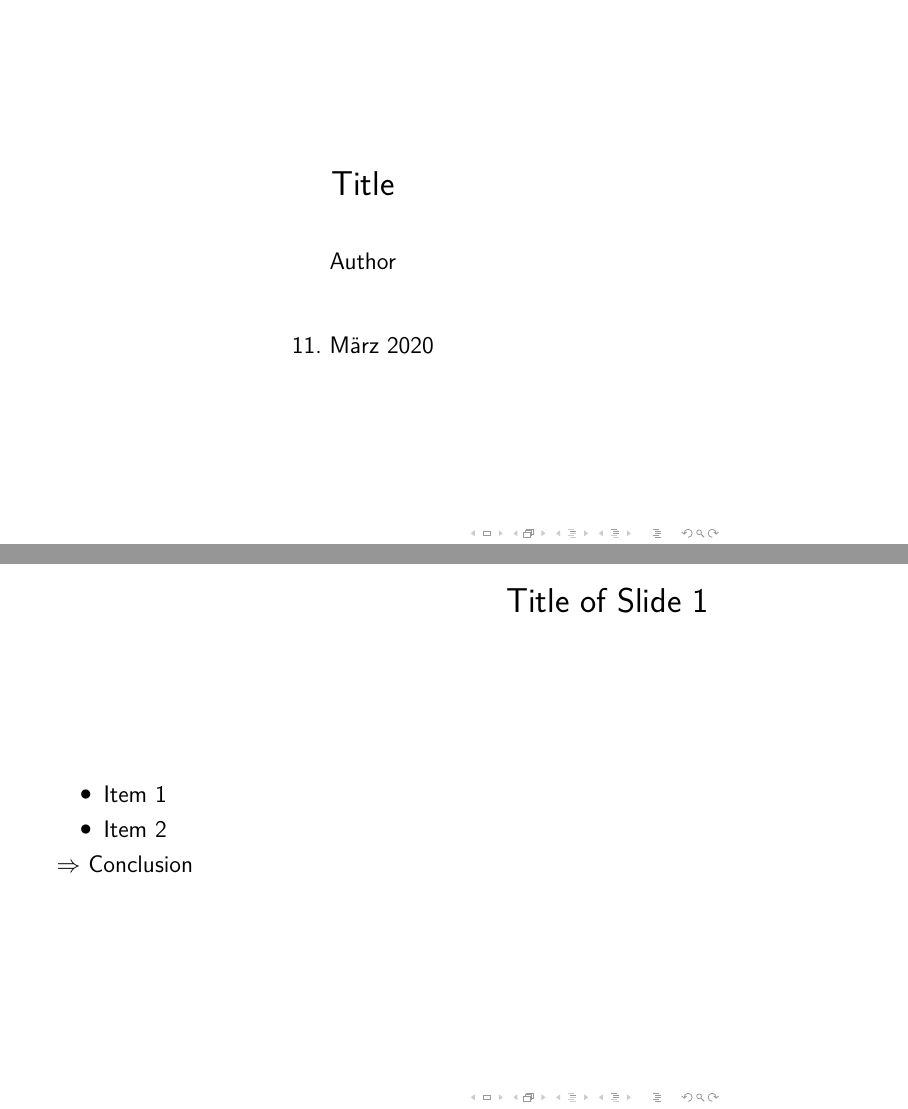
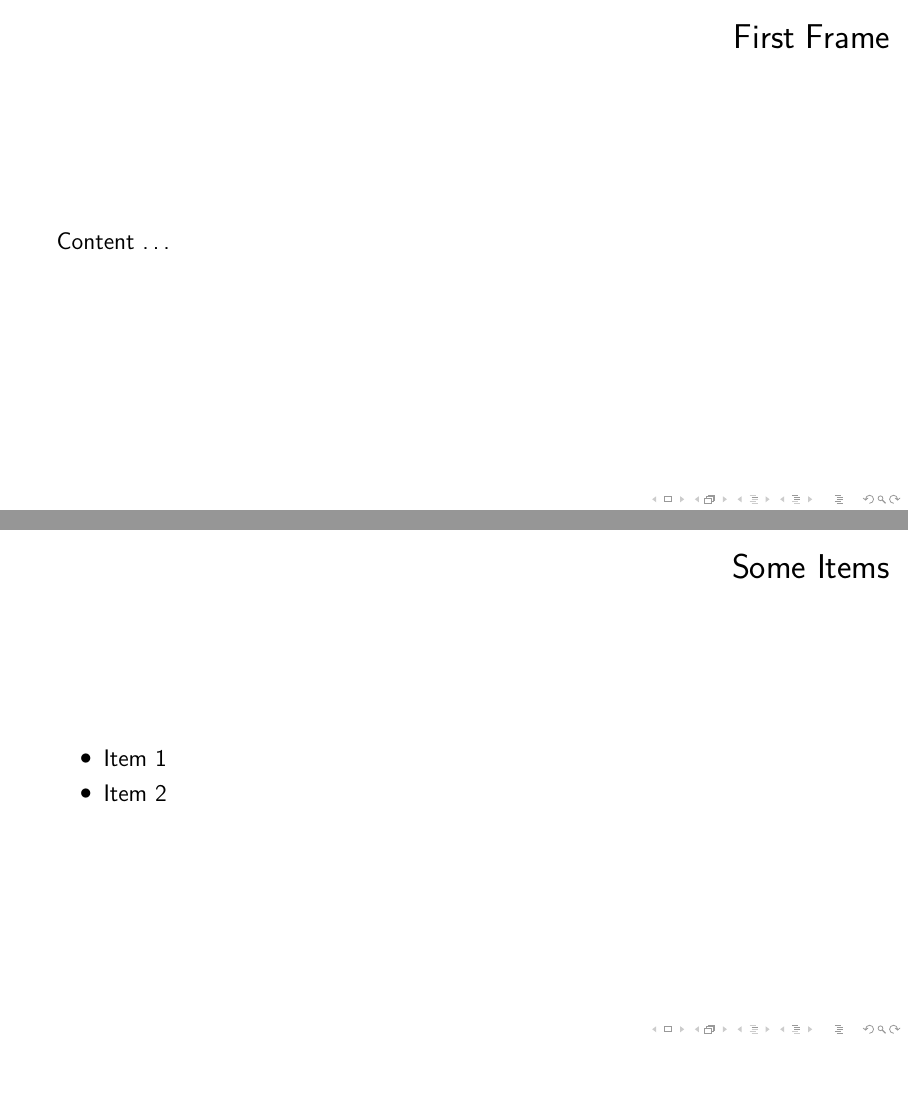
Before and after one commit to sebastiankopp/several_utils, LaTeX slides (latex_templates/beamer_template_de.tex): pages 1 and 5 of 9 before the commit and pages 2 and 3 of 4 after it, joined at a grey line, the shorter picture padded with empty space. Compiled offline with pdfLaTeX.

Commit message:
Edited beamer template

```diff
--- a/latex_templates/beamer_template_de.tex
+++ b/latex_templates/beamer_template_de.tex
@@ -1,4 +1,8 @@
-\documentclass[12pt]{beamer}
+\ifdefined\deskopphandoutenabled
+	\PassOptionsToClass{handout}{beamer}
+\fi
+
+\documentclass[12pt,aspectratio=169]{beamer}
 \usetheme{Pittsburgh}
 \usecolortheme{dove}
 \usepackage[utf8]{inputenc}
@@ -26,19 +49,15 @@
 %\begin{frame}
 %\tableofcontents
 %\end{frame}
-
-\begin{frame}{Title of Slide 1}
-\begin{itemize}
-\item Item 1	\pause
-\item Item 2	\pause
-\end{itemize}	\pause
-\( \Rightarrow \)  Conclusion
+\begin{frame}{First Frame}
+Content \dots
 \end{frame}
 
-\begin{frame}{Title of Slide 2}
+
+\begin{frame}{Some Items}
 \begin{itemize}
-\item Item 1	\pause
-\item Item 2	\pause
+\item Item 1
+\item Item 2
 \end{itemize}
 \end{frame}
 
```
Also changed, not shown: latex_templates/beamer_template_de.tex (26 more changed lines), 2 other files.
